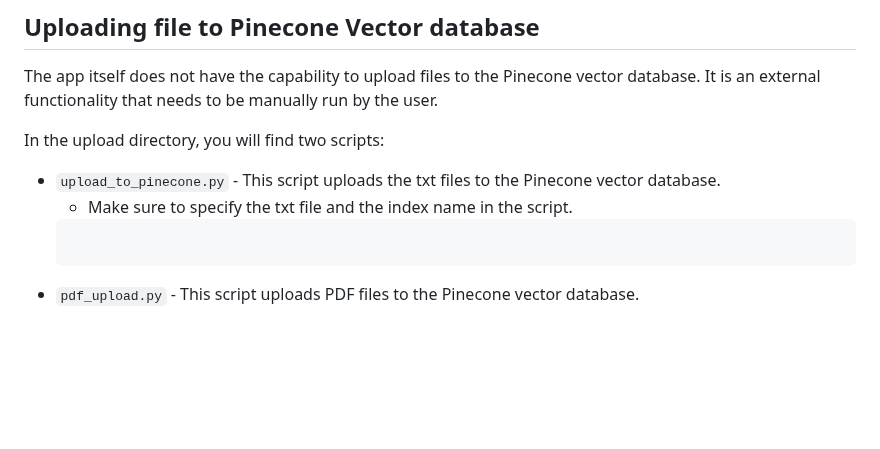
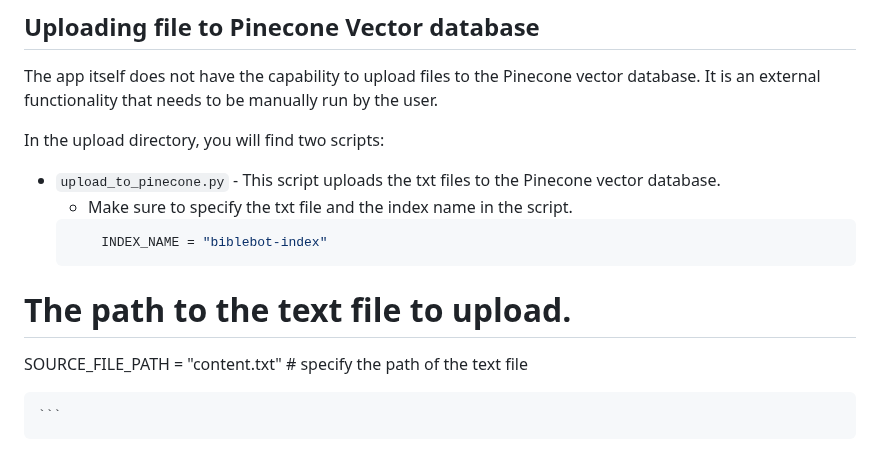
Before and after one commit to Sparerow1/bible-study-assistant, a Markdown page: README.md, the part around the change. Rendered like a GitHub page; blank space fills up the shorter version.

Commit message:
adding upload direction to readme

````diff
--- a/README.md
+++ b/README.md
@@ -111,6 +111,10 @@ In the upload directory, you will find two scripts:
 - `upload_to_pinecone.py` - This script uploads the txt files to the Pinecone vector database.
     - Make sure to specify the txt file and the index name in the script.
     ```python
+        INDEX_NAME = "biblebot-index"
+# The path to the text file to upload.
+SOURCE_FILE_PATH = "content.txt" # specify the path of the text file
+
     ```
 - `pdf_upload.py` - This script uploads PDF files to the Pinecone vector database.
 
````
